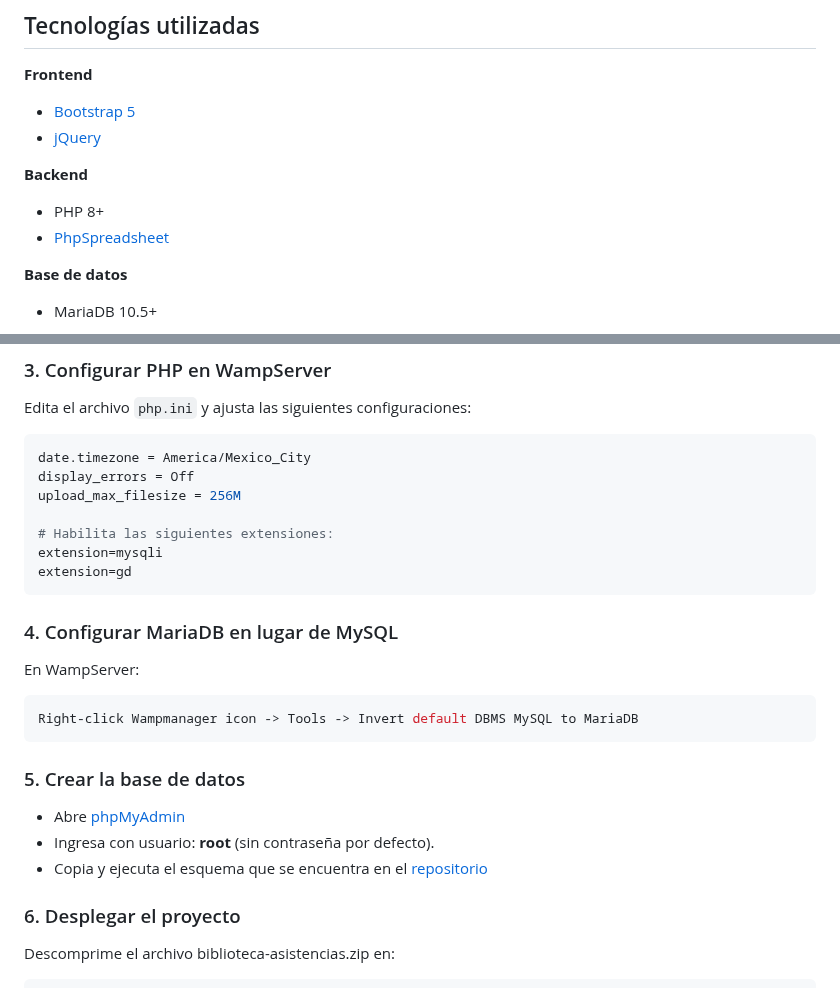
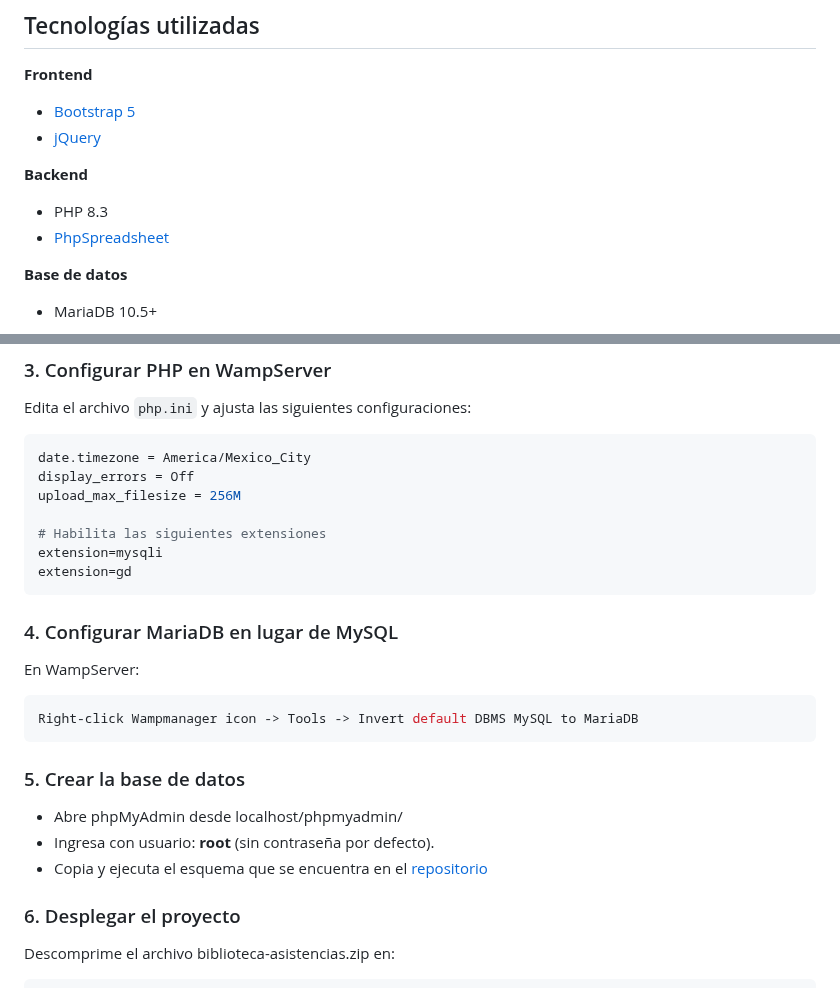
Before and after one commit to mendozarojasdev/biblioteca-asistencias, a Markdown page: README.md, 2 parts joined by grey strips. Rendered like a GitHub page.

````diff
--- a/README.md
+++ b/README.md
@@ -38,7 +38,7 @@ Aplicación web implementada en la biblioteca del TecNM Campus San Juan del Río
 - [jQuery](https://jquery.com/)
 
 **Backend**
-- PHP 8+
+- PHP 8.3
 - [PhpSpreadsheet](https://github.com/PHPOffice/PhpSpreadsheet)
 
 **Base de datos**
@@ -71,7 +71,7 @@ date.timezone = America/Mexico_City
 display_errors = Off
 upload_max_filesize = 256M
 
-# Habilita las siguientes extensiones:
+# Habilita las siguientes extensiones
 extension=mysqli
 extension=gd
 ```
@@ -83,5 +83,5 @@ Right-click Wampmanager icon -> Tools -> Invert default DBMS MySQL to MariaDB
 ```
 
 ### 5. Crear la base de datos
-- Abre [phpMyAdmin](localhost/phpmyadmin/)
+- Abre phpMyAdmin desde localhost/phpmyadmin/
 - Ingresa con usuario: **root** (sin contraseña por defecto).
````
Also changed, not shown: other parts of README.md (+1 -1 lines).
